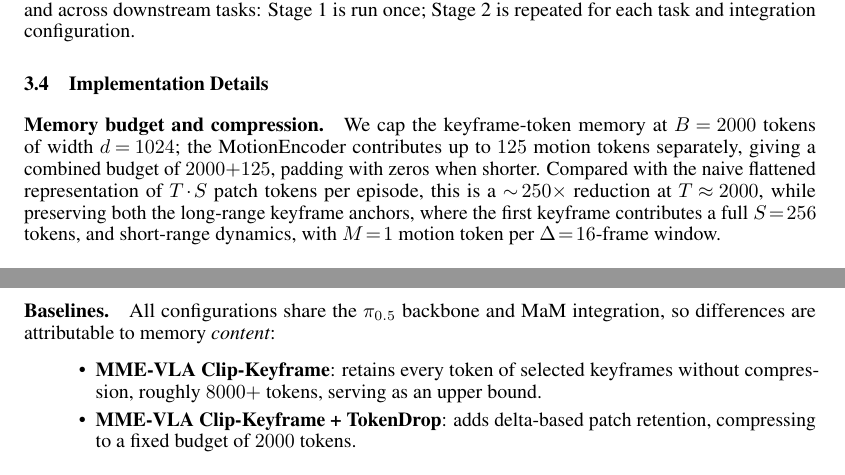
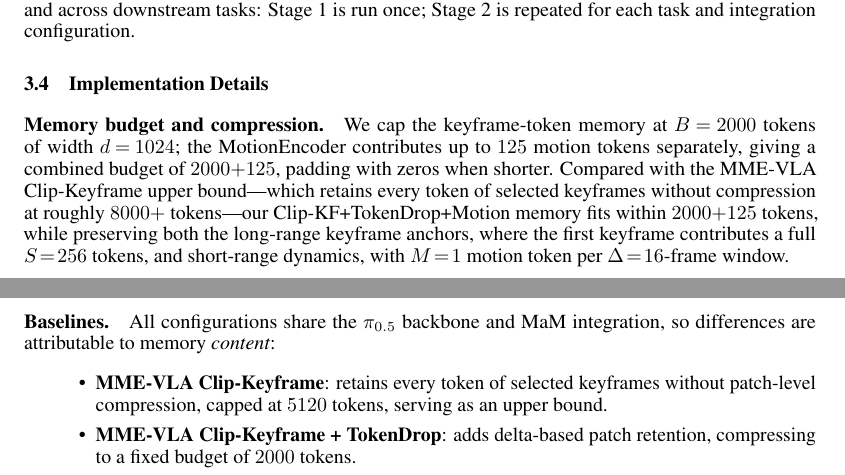
Before and after one commit to hongzefu/CSE599Report-26Winter, a LaTeX paper (neurips_2026.tex): two parts of pages 6 and 7 of 10, joined at a grey line, cut so that both start at the same text. Compiled offline with pdfLaTeX.

Commit message:
before change

```diff
--- a/neurips_2026.tex
+++ b/neurips_2026.tex
@@ -542,12 +542,12 @@ once; Stage~2 is repeated for each task and integration configuration.
 We cap the keyframe-token memory at $B\!=\!2000$ tokens of width
 $d\!=\!1024$; the MotionEncoder contributes up to $125$ motion tokens
 separately, giving a combined budget of $2000{+}125$, padding with zeros
-when shorter.  Compared with the naive flattened representation of
-$T\!\cdot\!S$ patch tokens per episode, this is a ${\sim}\,250\times$
-reduction at $T\!\approx\!2000$, while preserving both the long-range
-keyframe anchors, where the first keyframe contributes a full $S\!=\!256$
-tokens, and short-range dynamics, with $M\!=\!1$ motion token per
-$\Delta\!=\!16$-frame window.
+when shorter.  Compared with the MME-VLA Clip-Keyframe upper bound---which retains every
+token of selected keyframes without compression at roughly $8000{+}$ tokens---our
+Clip-KF+TokenDrop+Motion memory fits within $2000{+}125$ tokens, while
+preserving both the long-range keyframe anchors, where the first keyframe
+contributes a full $S\!=\!256$ tokens, and short-range dynamics, with
+$M\!=\!1$ motion token per $\Delta\!=\!16$-frame window.
 
 % \paragraph{Backbone and training schedule.}
 % The base $\pi_{0.5}$ policy processes $576$ context tokens ($512$ visual
@@ -626,7 +626,7 @@ All configurations share the $\pi_{0.5}$ backbone and MaM integration,
 so differences are attributable to memory \emph{content}:
 \begin{itemize}
   \item \textbf{MME-VLA Clip-Keyframe}: retains every token of selected
-        keyframes without compression, roughly $8000{+}$ tokens, serving as an upper bound.
+        keyframes without patch-level compression, capped at $5120$ tokens, serving as an upper bound.
   \item \textbf{MME-VLA Clip-Keyframe + TokenDrop}: adds delta-based patch
         retention, compressing to a fixed budget of $2000$ tokens.
   \item \textbf{MotionVLA, Ours --- Clip-KF + TokenDrop + Motion}: further
```
Also changed, not shown: neurips_2026.pdf.
